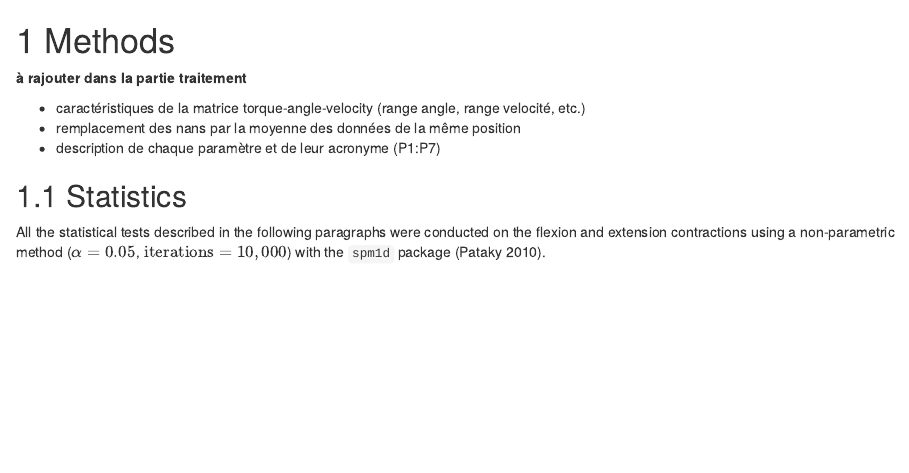
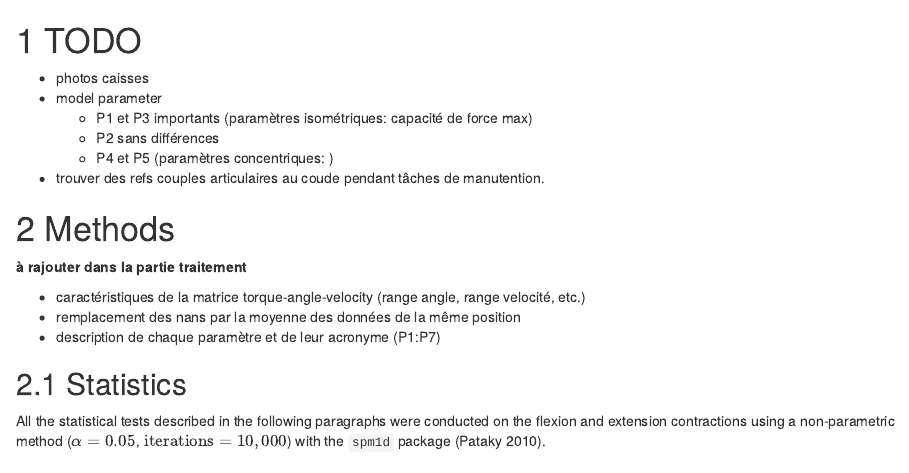
Before and after one commit to romainmartinez/envergo, an R Markdown document (share/paper/01-methods.Rmd): the page in a window 1100 px wide, from its top. Rendered offline with R 4.5, knitr and Pandoc, with nearby package versions; drawn as R Markdown's standard HTML page in place of the format the file asks for.

Commit message:
writing paper

```diff
--- a/share/paper/01-methods.Rmd
+++ b/share/paper/01-methods.Rmd
@@ -1,3 +1,13 @@
+# TODO
+
+- photos caisses
+- model parameter
+  - P1 et P3 importants (paramètres isométriques: capacité de force max)
+  - P2 sans différences
+  - P4 et P5 (paramètres concentriques: )
+- trouver des refs couples articulaires au coude pendant tâches de manutention.
+
+
 # Methods
 **à rajouter dans la partie traitement**
 
```
Also changed, not shown: share/paper/03-figures.Rmd (line endings or trailing spaces).
